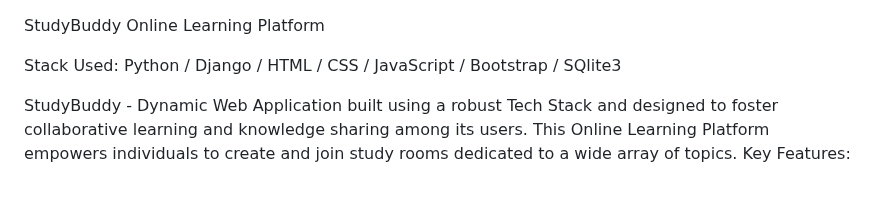
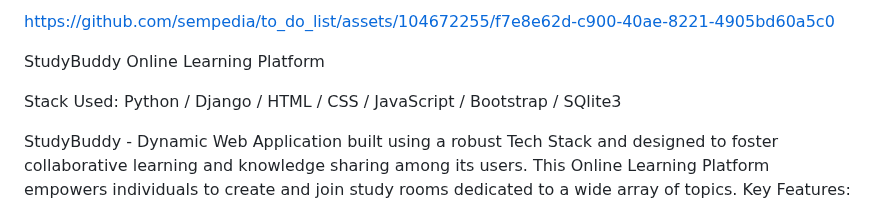
Before and after one commit to sempedia/to_do_list, a Markdown page: README.md, the part around the change. Drawn GitHub-style.

```diff
--- a/README.md
+++ b/README.md
@@ -1,3 +1,5 @@
+https://github.com/sempedia/to_do_list/assets/104672255/f7e8e62d-c900-40ae-8221-4905bd60a5c0
+
 StudyBuddy Online Learning Platform
 
 Stack Used: Python / Django / HTML / CSS / JavaScript / Bootstrap / SQlite3
```
